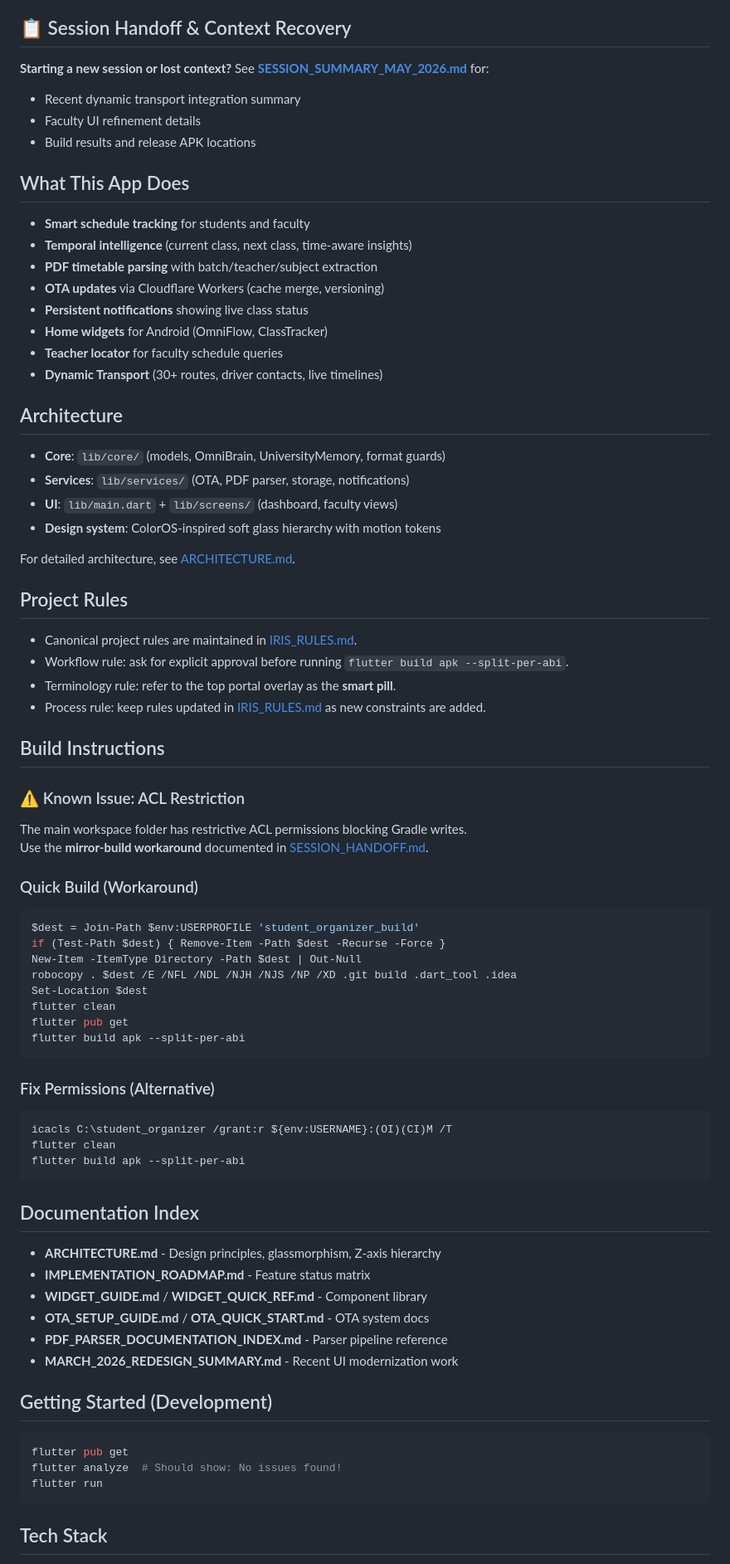
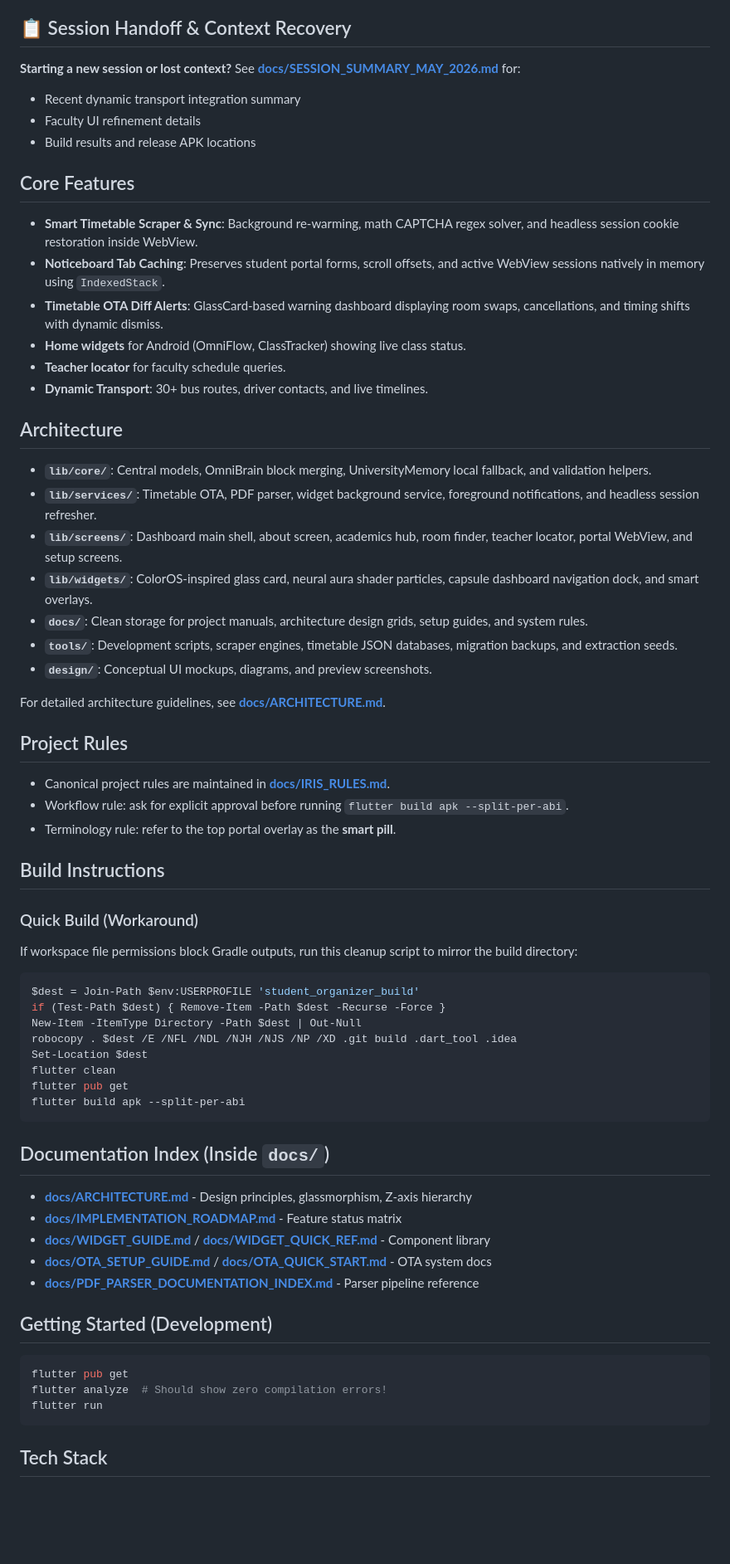
Before and after one commit to malikaurangzaibahmed-lab/iris-enhanced, a Markdown page: README.md, the part around one of its changes. Shown at 83% size. Drawn GitHub-style; blank space fills up the shorter version.

Commit message:
Docs: Update README.md to document folderization, new features, and correct internal docs/ links

````diff
--- a/README.md
+++ b/README.md
@@ -3,42 +3,40 @@
 Intelligent timetable and schedule management app with OTA updates, PDF parsing, persistent notifications, and home widgets.
 
 ## 📋 Session Handoff & Context Recovery
-**Starting a new session or lost context?** See **[SESSION_SUMMARY_MAY_2026.md](SESSION_SUMMARY_MAY_2026.md)** for:
+**Starting a new session or lost context?** See **[docs/SESSION_SUMMARY_MAY_2026.md](docs/SESSION_SUMMARY_MAY_2026.md)** for:
 - Recent dynamic transport integration summary
 - Faculty UI refinement details
 - Build results and release APK locations
 
-## What This App Does
-- **Smart schedule tracking** for students and faculty
-- **Temporal intelligence** (current class, next class, time-aware insights)
-- **PDF timetable parsing** with batch/teacher/subject extraction
-- **OTA updates** via Cloudflare Workers (cache merge, versioning)
-- **Persistent notifications** showing live class status
-- **Home widgets** for Android (OmniFlow, ClassTracker)
-- **Teacher locator** for faculty schedule queries
-- **Dynamic Transport** (30+ routes, driver contacts, live timelines)
+## Core Features
+- **Smart Timetable Scraper & Sync**: Background re-warming, math CAPTCHA regex solver, and headless session cookie restoration inside WebView.
+- **Noticeboard Tab Caching**: Preserves student portal forms, scroll offsets, and active WebView sessions natively in memory using `IndexedStack`.
+- **Timetable OTA Diff Alerts**: GlassCard-based warning dashboard displaying room swaps, cancellations, and timing shifts with dynamic dismiss.
+- **Home widgets** for Android (OmniFlow, ClassTracker) showing live class status.
+- **Teacher locator** for faculty schedule queries.
+- **Dynamic Transport**: 30+ bus routes, driver contacts, and live timelines.
 
 ## Architecture
-- **Core**: `lib/core/` (models, OmniBrain, UniversityMemory, format guards)
-- **Services**: `lib/services/` (OTA, PDF parser, storage, notifications)
-- **UI**: `lib/main.dart` + `lib/screens/` (dashboard, faculty views)
-- **Design system**: ColorOS-inspired soft glass hierarchy with motion tokens
 
-For detailed architecture, see [ARCHITECTURE.md](ARCHITECTURE.md).
+- **`lib/core/`**: Central models, OmniBrain block merging, UniversityMemory local fallback, and validation helpers.
+- **`lib/services/`**: Timetable OTA, PDF parser, widget background service, foreground notifications, and headless session refresher.
+- **`lib/screens/`**: Dashboard main shell, about screen, academics hub, room finder, teacher locator, portal WebView, and setup screens.
+- **`lib/widgets/`**: ColorOS-inspired glass card, neural aura shader particles, capsule dashboard navigation dock, and smart overlays.
+- **`docs/`**: Clean storage for project manuals, architecture design grids, setup guides, and system rules.
+- **`tools/`**: Development scripts, scraper engines, timetable JSON databases, migration backups, and extraction seeds.
+- **`design/`**: Conceptual UI mockups, diagrams, and preview screenshots.
+
+For detailed architecture guidelines, see **[docs/ARCHITECTURE.md](docs/ARCHITECTURE.md)**.
 
 ## Project Rules
-- Canonical project rules are maintained in [IRIS_RULES.md](IRIS_RULES.md).
+- Canonical project rules are maintained in **[docs/IRIS_RULES.md](docs/IRIS_RULES.md)**.
 - Workflow rule: ask for explicit approval before running `flutter build apk --split-per-abi`.
 - Terminology rule: refer to the top portal overlay as the **smart pill**.
-- Process rule: keep rules updated in [IRIS_RULES.md](IRIS_RULES.md) as new constraints are added.
 
 ## Build Instructions
 
-### ⚠️ Known Issue: ACL Restriction
-The main workspace folder has restrictive ACL permissions blocking Gradle writes.
-Use the **mirror-build workaround** documented in [SESSION_HANDOFF.md](SESSION_HANDOFF.md).
-
 ### Quick Build (Workaround)
+If workspace file permissions block Gradle outputs, run this cleanup script to mirror the build directory:
 ```powershell
 $dest = Join-Path $env:USERPROFILE 'student_organizer_build'
 if (Test-Path $dest) { Remove-Item -Path $dest -Recurse -Force }
@@ -50,25 +48,17 @@ flutter pub get
 flutter build apk --split-per-abi
 ```
 
-### Fix Permissions (Alternative)
-```powershell
-icacls C:\student_organizer /grant:r ${env:USERNAME}:(OI)(CI)M /T
-flutter clean
-flutter build apk --split-per-abi
-```
-
-## Documentation Index
-- **ARCHITECTURE.md** - Design principles, glassmorphism, Z-axis hierarchy
-- **IMPLEMENTATION_ROADMAP.md** - Feature status matrix
-- **WIDGET_GUIDE.md** / **WIDGET_QUICK_REF.md** - Component library
-- **OTA_SETUP_GUIDE.md** / **OTA_QUICK_START.md** - OTA system docs
-- **PDF_PARSER_DOCUMENTATION_INDEX.md** - Parser pipeline reference
-- **MARCH_2026_REDESIGN_SUMMARY.md** - Recent UI modernization work
+## Documentation Index (Inside `docs/`)
+- **[docs/ARCHITECTURE.md](docs/ARCHITECTURE.md)** - Design principles, glassmorphism, Z-axis hierarchy
+- **[docs/IMPLEMENTATION_ROADMAP.md](docs/IMPLEMENTATION_ROADMAP.md)** - Feature status matrix
+- **[docs/WIDGET_GUIDE.md](docs/WIDGET_GUIDE.md)** / **[docs/WIDGET_QUICK_REF.md](docs/WIDGET_QUICK_REF.md)** - Component library
+- **[docs/OTA_SETUP_GUIDE.md](docs/docs/OTA_SETUP_GUIDE.md)** / **[docs/OTA_QUICK_START.md](docs/OTA_QUICK_START.md)** - OTA system docs
+- **[docs/PDF_PARSER_DOCUMENTATION_INDEX.md](docs/PDF_PARSER_DOCUMENTATION_INDEX.md)** - Parser pipeline reference
 
 ## Getting Started (Development)
 ```bash
 flutter pub get
-flutter analyze  # Should show: No issues found!
+flutter analyze  # Should show zero compilation errors!
 flutter run
 ```
 
````
Also changed, not shown: other parts of README.md (+1 -1 lines).
